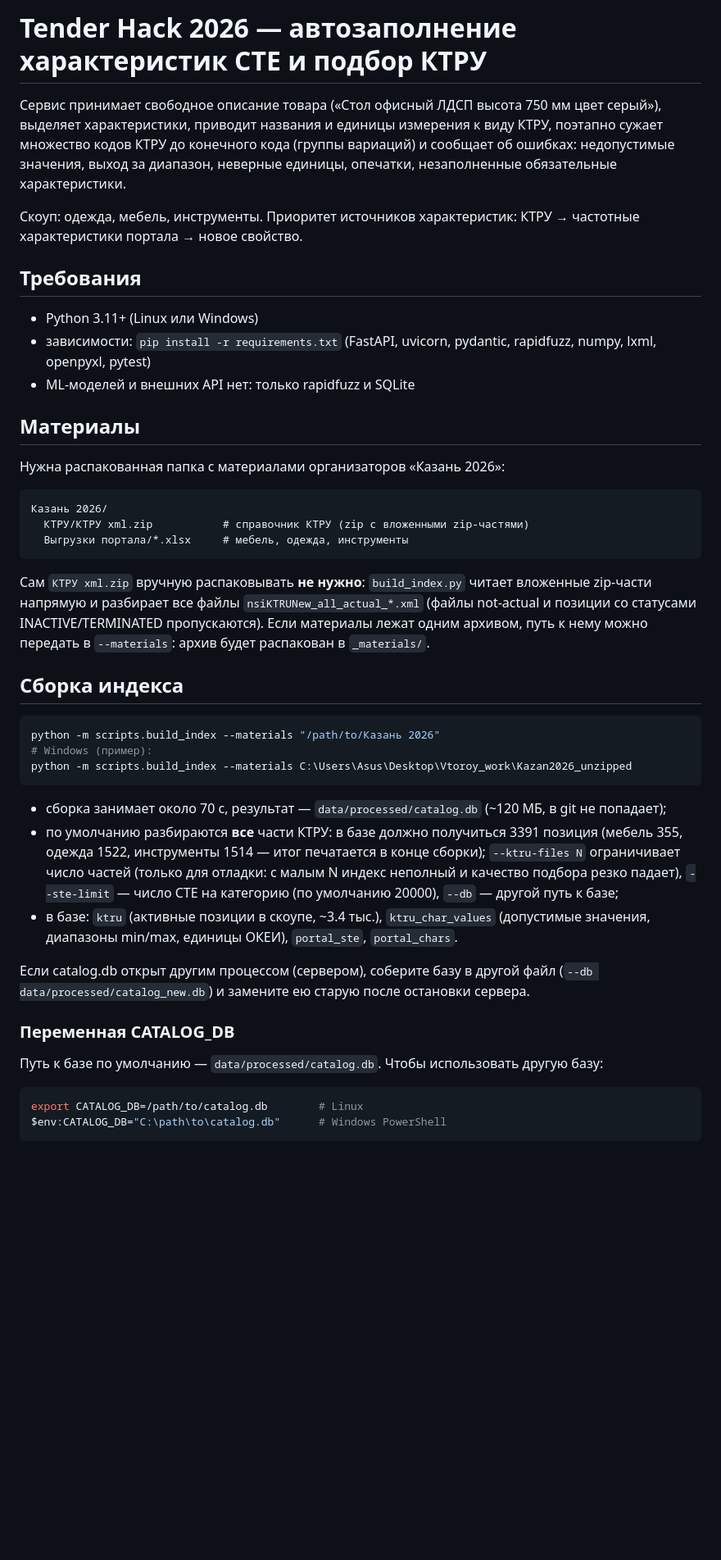
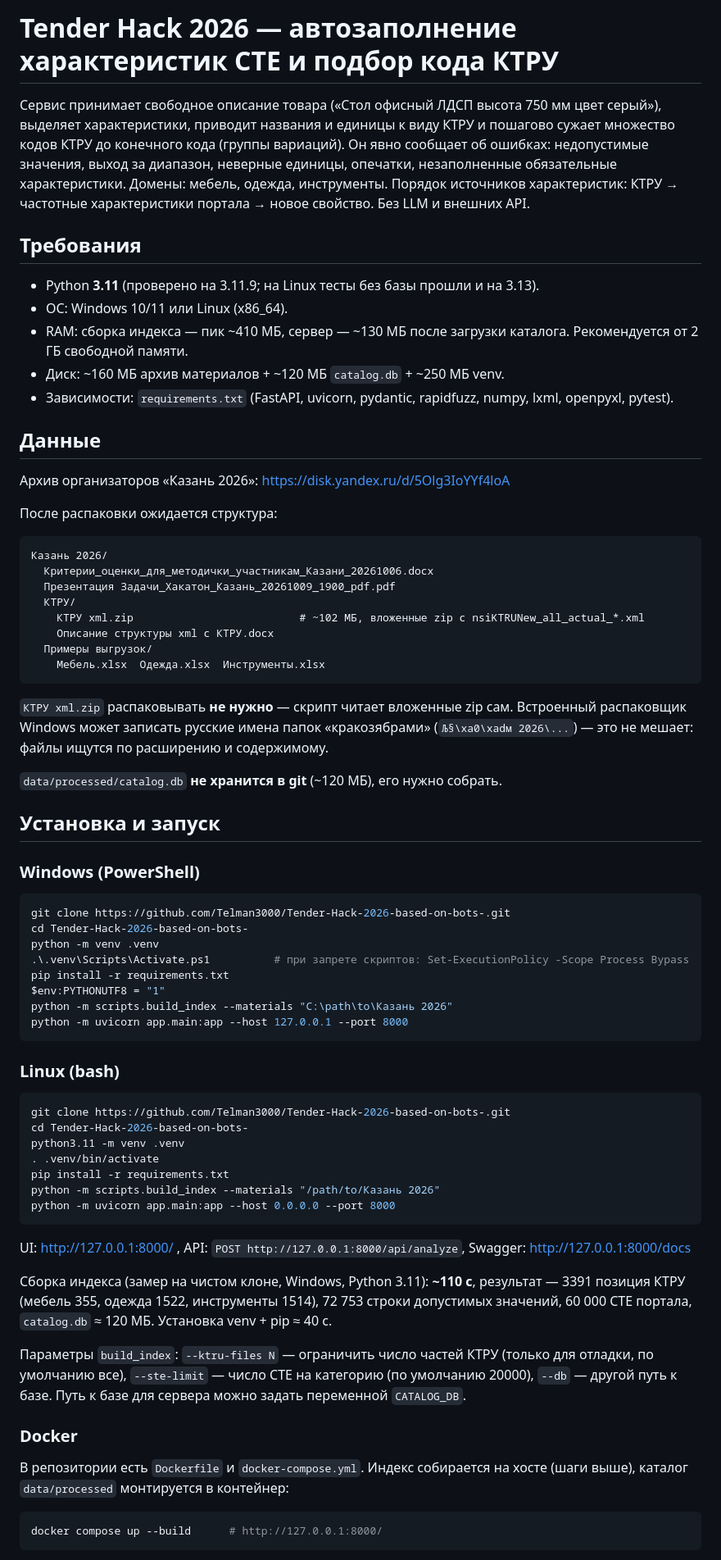
Before and after one commit to Telman3000/Tender-Hack-2026-based-on-bots-, a Markdown page: README.md, the part around one of its changes. Shown at 82% size. GitHub-like rendering; blank space fills up the shorter version.

Commit message:
README: detailed Russian setup guide with measured build time, sizes, troubleshooting

````diff
--- a/README.md
+++ b/README.md
@@ -1,63 +1,88 @@
-# Tender Hack 2026 — автозаполнение характеристик СТЕ и подбор КТРУ
+# Tender Hack 2026 — автозаполнение характеристик СТЕ и подбор кода КТРУ
 
 Сервис принимает свободное описание товара («Стол офисный ЛДСП высота 750 мм цвет серый»),
-выделяет характеристики, приводит названия и единицы измерения к виду КТРУ, поэтапно сужает
-множество кодов КТРУ до конечного кода (группы вариаций) и сообщает об ошибках:
+выделяет характеристики, приводит названия и единицы к виду КТРУ и пошагово сужает
+множество кодов КТРУ до конечного кода (группы вариаций). Он явно сообщает об ошибках:
 недопустимые значения, выход за диапазон, неверные единицы, опечатки, незаполненные
-обязательные характеристики.
-
-Скоуп: одежда, мебель, инструменты. Приоритет источников характеристик:
-КТРУ → частотные характеристики портала → новое свойство.
+обязательные характеристики. Домены: мебель, одежда, инструменты. Порядок источников
+характеристик: КТРУ → частотные характеристики портала → новое свойство. Без LLM и внешних API.
 
 ## Требования
 
-- Python 3.11+ (Linux или Windows)
-- зависимости: `pip install -r requirements.txt`
-  (FastAPI, uvicorn, pydantic, rapidfuzz, numpy, lxml, openpyxl, pytest)
-- ML-моделей и внешних API нет: только rapidfuzz и SQLite
+- Python **3.11** (проверено на 3.11.9; на Linux тесты без базы прошли и на 3.13).
+- ОС: Windows 10/11 или Linux (x86_64).
+- RAM: сборка индекса — пик ~410 МБ, сервер — ~130 МБ после загрузки каталога.
+  Рекомендуется от 2 ГБ свободной памяти.
+- Диск: ~160 МБ архив материалов + ~120 МБ `catalog.db` + ~250 МБ venv.
+- Зависимости: `requirements.txt` (FastAPI, uvicorn, pydantic, rapidfuzz, numpy, lxml, openpyxl, pytest).
 
-## Материалы
+## Данные
 
-Нужна распакованная папка с материалами организаторов «Казань 2026»:
+Архив организаторов «Казань 2026»: https://disk.yandex.ru/d/5Olg3IoYYf4loA
+
+После распаковки ожидается структура:
 
 ```
 Казань 2026/
-  КТРУ/КТРУ xml.zip           # справочник КТРУ (zip с вложенными zip-частями)
-  Выгрузки портала/*.xlsx     # мебель, одежда, инструменты
+  Критерии_оценки_для_методички_участникам_Казани_20261006.docx
+  Презентация Задачи_Хакатон_Казань_20261009_1900_pdf.pdf
+  КТРУ/
+    КТРУ xml.zip                          # ~102 МБ, вложенные zip с nsiKTRUNew_all_actual_*.xml
+    Описание структуры xml с КТРУ.docx
+  Примеры выгрузок/
+    Мебель.xlsx  Одежда.xlsx  Инструменты.xlsx
 ```
 
-Сам `КТРУ xml.zip` вручную распаковывать **не нужно**: `build_index.py` читает вложенные
-zip-части напрямую и разбирает все файлы `nsiKTRUNew_all_actual_*.xml`
-(файлы not-actual и позиции со статусами INACTIVE/TERMINATED пропускаются).
-Если материалы лежат одним архивом, путь к нему можно передать в `--materials`:
-архив будет распакован в `_materials/`.
+`КТРУ xml.zip` распаковывать **не нужно** — скрипт читает вложенные zip сам.
+Встроенный распаковщик Windows может записать русские имена папок «кракозябрами»
+(`Љ§\xa0\xadм 2026\...`) — это не мешает: файлы ищутся по расширению и содержимому.
 
-## Сборка индекса
+`data/processed/catalog.db` **не хранится в git** (~120 МБ), его нужно собрать.
+
+## Установка и запуск
+
+### Windows (PowerShell)
+
+```powershell
+git clone https://github.com/Telman3000/Tender-Hack-2026-based-on-bots-.git
+cd Tender-Hack-2026-based-on-bots-
+python -m venv .venv
+.\.venv\Scripts\Activate.ps1          # при запрете скриптов: Set-ExecutionPolicy -Scope Process Bypass
+pip install -r requirements.txt
+$env:PYTHONUTF8 = "1"
+python -m scripts.build_index --materials "C:\path\to\Казань 2026"
+python -m uvicorn app.main:app --host 127.0.0.1 --port 8000
+```
+
+### Linux (bash)
 
 ```bash
+git clone https://github.com/Telman3000/Tender-Hack-2026-based-on-bots-.git
+cd Tender-Hack-2026-based-on-bots-
+python3.11 -m venv .venv
+. .venv/bin/activate
+pip install -r requirements.txt
 python -m scripts.build_index --materials "/path/to/Казань 2026"
-# Windows (пример):
-python -m scripts.build_index --materials C:\Users\Asus\Desktop\Vtoroy_work\Kazan2026_unzipped
+python -m uvicorn app.main:app --host 0.0.0.0 --port 8000
 ```
 
-- сборка занимает около 70 с, результат — `data/processed/catalog.db` (~120 МБ, в git не попадает);
-- по умолчанию разбираются **все** части КТРУ: в базе должно получиться 3391 позиция
-  (мебель 355, одежда 1522, инструменты 1514 — итог печатается в конце сборки);
-  `--ktru-files N` ограничивает число частей (только для отладки: с малым N индекс неполный
-  и качество подбора резко падает), `--ste-limit` — число СТЕ
-  на категорию (по умолчанию 20000), `--db` — другой путь к базе;
-- в базе: `ktru` (активные позиции в скоупе, ~3.4 тыс.), `ktru_char_values`
-  (допустимые значения, диапазоны min/max, единицы ОКЕИ), `portal_ste`, `portal_chars`.
+UI: http://127.0.0.1:8000/ , API: `POST http://127.0.0.1:8000/api/analyze`, Swagger: http://127.0.0.1:8000/docs
 
-Если catalog.db открыт другим процессом (сервером), соберите базу в другой файл
-(`--db data/processed/catalog_new.db`) и замените ею старую после остановки сервера.
+Сборка индекса (замер на чистом клоне, Windows, Python 3.11): **~110 с**, результат —
+3391 позиция КТРУ (мебель 355, одежда 1522, инструменты 1514), 72 753 строки
+допустимых значений, 60 000 СТЕ портала, `catalog.db` ≈ 120 МБ.
+Установка venv + pip ≈ 40 с.
 
-### Переменная CATALOG_DB
+Параметры `build_index`: `--ktru-files N` — ограничить число частей КТРУ (только для
+отладки, по умолчанию все), `--ste-limit` — число СТЕ на категорию (по умолчанию 20000),
+`--db` — другой путь к базе. Путь к базе для сервера можно задать переменной `CATALOG_DB`.
 
-Путь к базе по умолчанию — `data/processed/catalog.db`. Чтобы использовать другую базу:
+### Docker
+
+В репозитории есть `Dockerfile` и `docker-compose.yml`. Индекс собирается на хосте
+(шаги выше), каталог `data/processed` монтируется в контейнер:
 
 ```bash
-export CATALOG_DB=/path/to/catalog.db        # Linux
-$env:CATALOG_DB="C:\path\to\catalog.db"      # Windows PowerShell
+docker compose up --build      # http://127.0.0.1:8000/
 ```
 
````
Also changed, not shown: other parts of README.md (+58 -54 lines).
